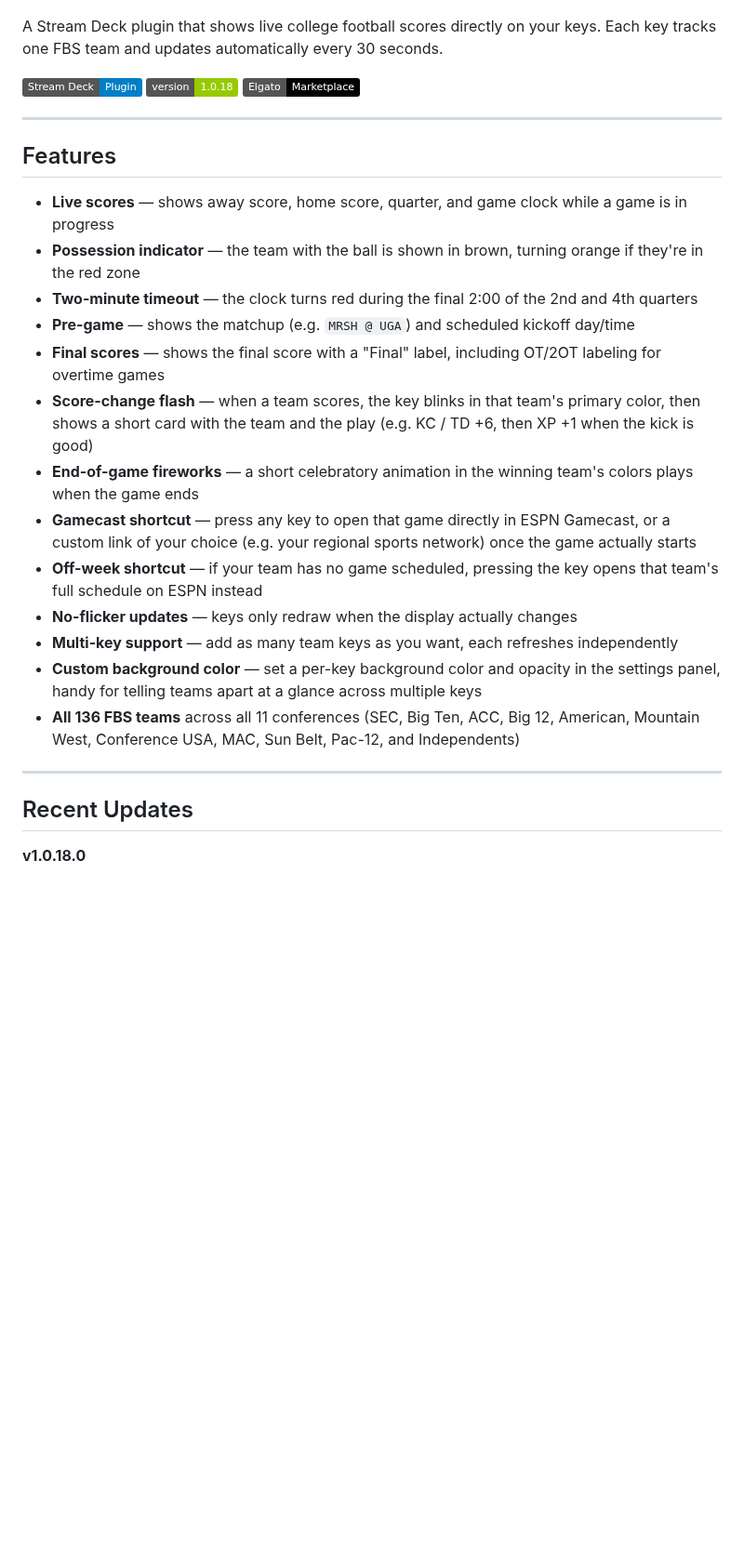
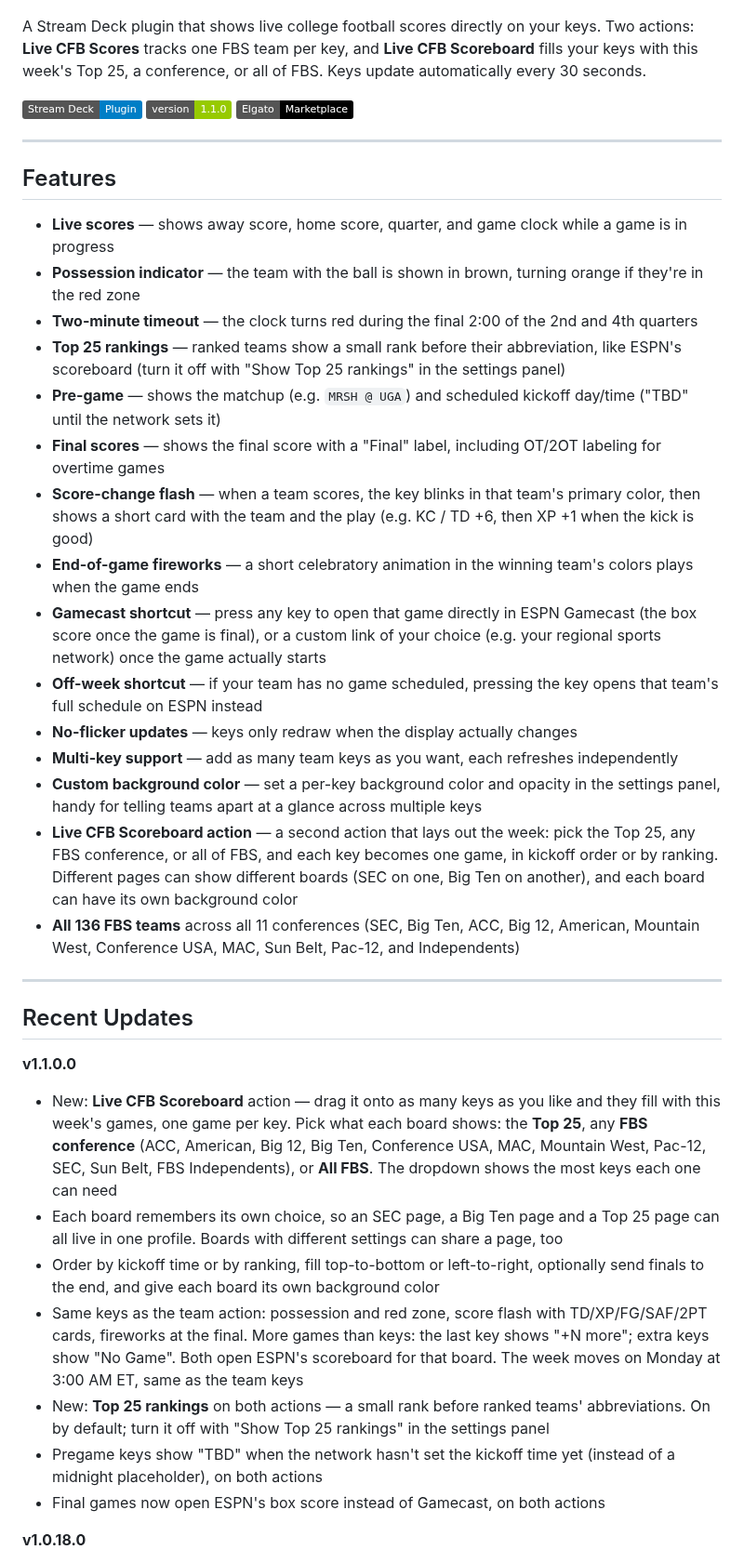
Before and after one commit to ThatSportsGamer/live-cfb-scores-for-stream-deck, a Markdown page: README.md, the part around one of its changes. Shown at 93% size. Drawn GitHub-style; badges without logos; blank space fills up the shorter version.

```diff
--- a/README.md
+++ b/README.md
@@ -2,9 +2,9 @@
 
 ![Live CFB Scores in action](assets/LiveCFBScoresThumbnail.png)
 
-A Stream Deck plugin that shows live college football scores directly on your keys. Each key tracks one FBS team and updates automatically every 30 seconds.
+A Stream Deck plugin that shows live college football scores directly on your keys. Two actions: **Live CFB Scores** tracks one FBS team per key, and **Live CFB Scoreboard** fills your keys with this week's Top 25, a conference, or all of FBS. Keys update automatically every 30 seconds.
 
-![Live CFB Scores Plugin](https://img.shields.io/badge/Stream%20Deck-Plugin-blue) ![Version](https://img.shields.io/badge/version-1.0.18-green) [![Elgato Marketplace](https://img.shields.io/badge/Elgato-Marketplace-black)](https://marketplace.elgato.com/product/live-cfb-scores-62e13b96-083e-4ed7-9cc6-78560a6f648c)
+![Live CFB Scores Plugin](https://img.shields.io/badge/Stream%20Deck-Plugin-blue) ![Version](https://img.shields.io/badge/version-1.1.0-green) [![Elgato Marketplace](https://img.shields.io/badge/Elgato-Marketplace-black)](https://marketplace.elgato.com/product/live-cfb-scores-62e13b96-083e-4ed7-9cc6-78560a6f648c)
 
 ---
 
@@ -13,20 +13,31 @@ A Stream Deck plugin that shows live college football scores directly on your ke
 - **Live scores** — shows away score, home score, quarter, and game clock while a game is in progress
 - **Possession indicator** — the team with the ball is shown in brown, turning orange if they're in the red zone
 - **Two-minute timeout** — the clock turns red during the final 2:00 of the 2nd and 4th quarters
-- **Pre-game** — shows the matchup (e.g. `MRSH @ UGA`) and scheduled kickoff day/time
+- **Top 25 rankings** — ranked teams show a small rank before their abbreviation, like ESPN's scoreboard (turn it off with "Show Top 25 rankings" in the settings panel)
+- **Pre-game** — shows the matchup (e.g. `MRSH @ UGA`) and scheduled kickoff day/time ("TBD" until the network sets it)
 - **Final scores** — shows the final score with a "Final" label, including OT/2OT labeling for overtime games
 - **Score-change flash** — when a team scores, the key blinks in that team's primary color, then shows a short card with the team and the play (e.g. KC / TD +6, then XP +1 when the kick is good)
 - **End-of-game fireworks** — a short celebratory animation in the winning team's colors plays when the game ends
-- **Gamecast shortcut** — press any key to open that game directly in ESPN Gamecast, or a custom link of your choice (e.g. your regional sports network) once the game actually starts
+- **Gamecast shortcut** — press any key to open that game directly in ESPN Gamecast (the box score once the game is final), or a custom link of your choice (e.g. your regional sports network) once the game actually starts
 - **Off-week shortcut** — if your team has no game scheduled, pressing the key opens that team's full schedule on ESPN instead
 - **No-flicker updates** — keys only redraw when the display actually changes
 - **Multi-key support** — add as many team keys as you want, each refreshes independently
 - **Custom background color** — set a per-key background color and opacity in the settings panel, handy for telling teams apart at a glance across multiple keys
+- **Live CFB Scoreboard action** — a second action that lays out the week: pick the Top 25, any FBS conference, or all of FBS, and each key becomes one game, in kickoff order or by ranking. Different pages can show different boards (SEC on one, Big Ten on another), and each board can have its own background color
 - **All 136 FBS teams** across all 11 conferences (SEC, Big Ten, ACC, Big 12, American, Mountain West, Conference USA, MAC, Sun Belt, Pac-12, and Independents)
 
 ---
 
 ## Recent Updates
+
+**v1.1.0.0**
+- New: **Live CFB Scoreboard** action — drag it onto as many keys as you like and they fill with this week's games, one game per key. Pick what each board shows: the **Top 25**, any **FBS conference** (ACC, American, Big 12, Big Ten, Conference USA, MAC, Mountain West, Pac-12, SEC, Sun Belt, FBS Independents), or **All FBS**. The dropdown shows the most keys each one can need
+- Each board remembers its own choice, so an SEC page, a Big Ten page and a Top 25 page can all live in one profile. Boards with different settings can share a page, too
+- Order by kickoff time or by ranking, fill top-to-bottom or left-to-right, optionally send finals to the end, and give each board its own background color
+- Same keys as the team action: possession and red zone, score flash with TD/XP/FG/SAF/2PT cards, fireworks at the final. More games than keys: the last key shows "+N more"; extra keys show "No Game". Both open ESPN's scoreboard for that board. The week moves on Monday at 3:00 AM ET, same as the team keys
+- New: **Top 25 rankings** on both actions — a small rank before ranked teams' abbreviations. On by default; turn it off with "Show Top 25 rankings" in the settings panel
+- Pregame keys show "TBD" when the network hasn't set the kickoff time yet (instead of a midnight placeholder), on both actions
+- Final games now open ESPN's box score instead of Gamecast, on both actions
 
 **v1.0.18.0**
 - Score flash is now 5 solid blinks of the scoring team's color with no text, so it reads at a glance even on light team colors
```
Also changed, not shown: other parts of README.md (+30 -1 lines), assets/LiveCFBScoreboardConferences.png (added), assets/LiveCFBScoreboardInAction.png (added), com.tj.livecfbscores.sdPlugin/imgs/scoreboard-icon.png (added), com.tj.livecfbscores.sdPlugin/imgs/scoreboard-icon@2x.png (added), 5 other files.
